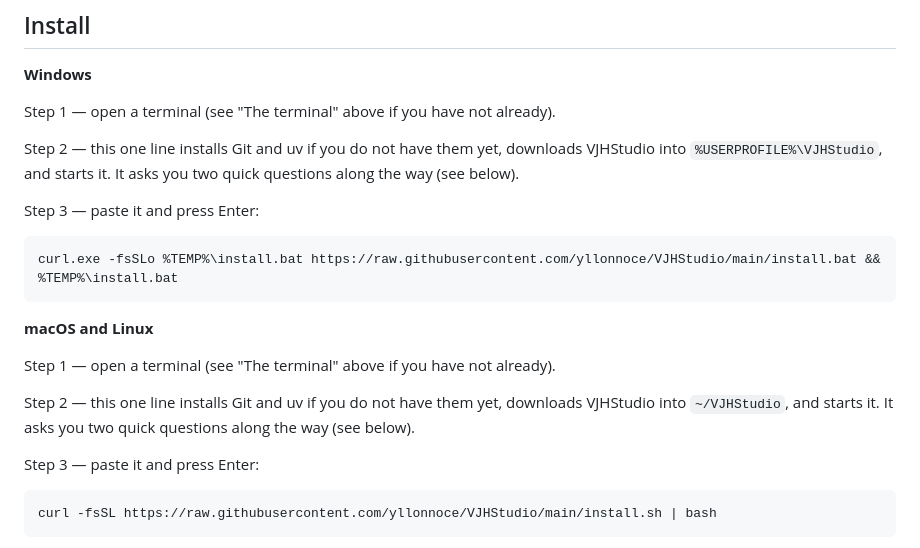
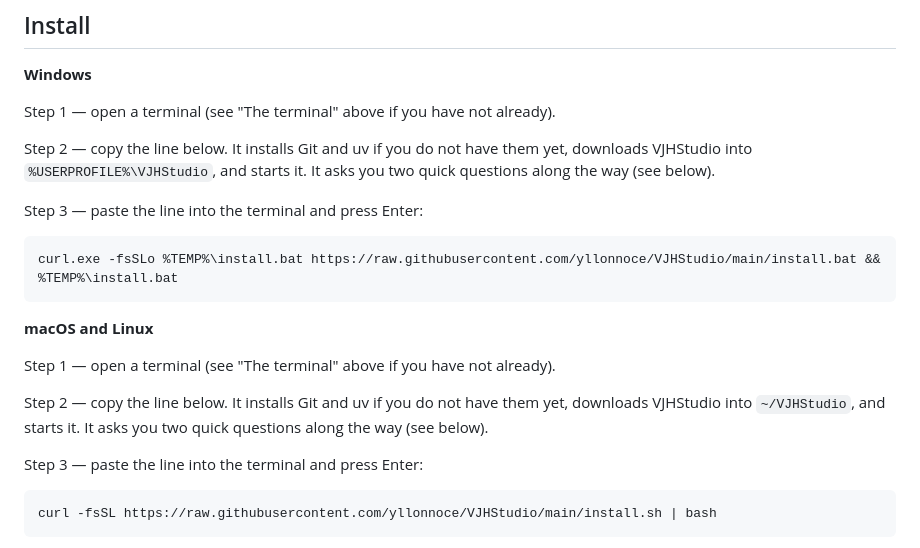
Before and after one commit to Yllonnoce/VJHStudio, a Markdown page: README.md, the part around the change. Drawn GitHub-style.

Commit message:
docs: say 'copy the line below' before the install one-liner
Co-Authored-By: Claude Fable 5.1 <noreply@anthropic.com>

````diff
--- a/README.md
+++ b/README.md
@@ -81,11 +81,11 @@ folders like Program Files or /usr. The app writes files constantly and cloud sy
 
 Step 1 — open a terminal (see "The terminal" above if you have not already).
 
-Step 2 — this one line installs Git and uv if you do not have them yet, downloads VJHStudio into
-`%USERPROFILE%\VJHStudio`, and starts it. It asks you two quick questions along the way (see
-below).
+Step 2 — copy the line below. It installs Git and uv if you do not have them yet, downloads
+VJHStudio into `%USERPROFILE%\VJHStudio`, and starts it. It asks you two quick questions along
+the way (see below).
 
-Step 3 — paste it and press Enter:
+Step 3 — paste the line into the terminal and press Enter:
 
 ```
 curl.exe -fsSLo %TEMP%\install.bat https://raw.githubusercontent.com/yllonnoce/VJHStudio/main/install.bat && %TEMP%\install.bat
@@ -95,10 +95,11 @@ curl.exe -fsSLo %TEMP%\install.bat https://raw.githubusercontent.com/yllonnoce/V
 
 Step 1 — open a terminal (see "The terminal" above if you have not already).
 
-Step 2 — this one line installs Git and uv if you do not have them yet, downloads VJHStudio into
-`~/VJHStudio`, and starts it. It asks you two quick questions along the way (see below).
+Step 2 — copy the line below. It installs Git and uv if you do not have them yet, downloads
+VJHStudio into `~/VJHStudio`, and starts it. It asks you two quick questions along the way (see
+below).
 
-Step 3 — paste it and press Enter:
+Step 3 — paste the line into the terminal and press Enter:
 
 ```
 curl -fsSL https://raw.githubusercontent.com/yllonnoce/VJHStudio/main/install.sh | bash
````
